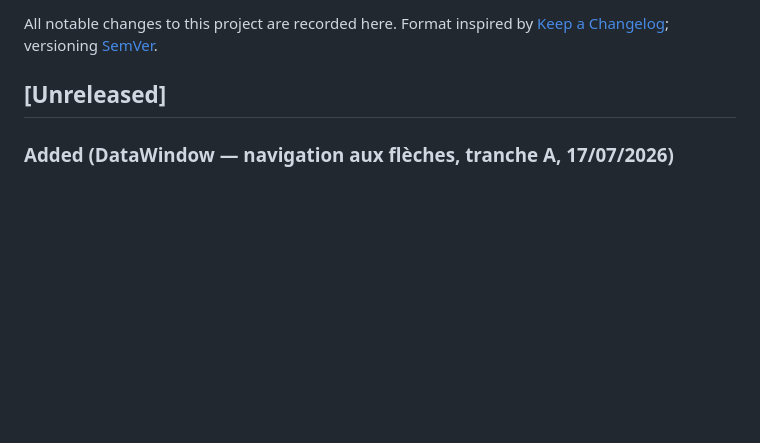
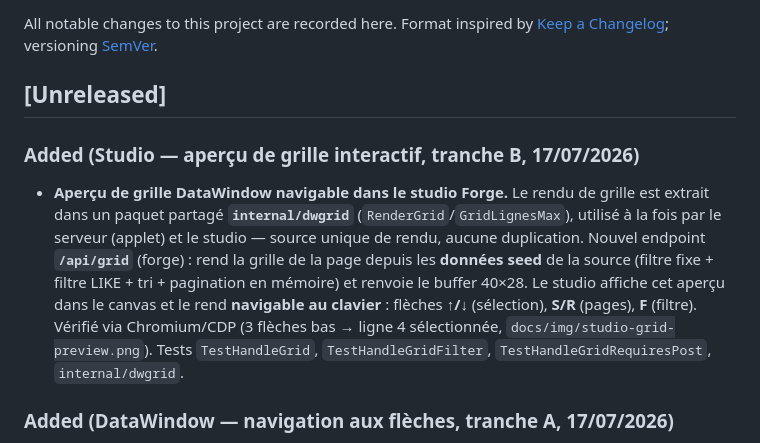
Before and after one commit to benedictemarty/bbsoric, a Markdown page: CHANGELOG.md, the part around the change. GitHub-like rendering; blank space fills up the shorter version.

```diff
--- a/CHANGELOG.md
+++ b/CHANGELOG.md
@@ -5,6 +5,17 @@ Format inspired by [Keep a Changelog](https://keepachangelog.com/en/1.1.0/);
 versioning [SemVer](https://semver.org/lang/en/).
 
 ## [Unreleased]
+
+### Added (Studio — aperçu de grille interactif, tranche B, 17/07/2026)
+- **Aperçu de grille DataWindow navigable dans le studio Forge.** Le rendu de grille est
+  extrait dans un paquet partagé **`internal/dwgrid`** (`RenderGrid`/`GridLignesMax`), utilisé
+  à la fois par le serveur (applet) et le studio — source unique de rendu, aucune duplication.
+  Nouvel endpoint **`/api/grid`** (forge) : rend la grille de la page depuis les **données seed**
+  de la source (filtre fixe + filtre LIKE + tri + pagination en mémoire) et renvoie le buffer
+  40×28. Le studio affiche cet aperçu dans le canvas et le rend **navigable au clavier** :
+  flèches **↑/↓** (sélection), **S/R** (pages), **F** (filtre). Vérifié via Chromium/CDP
+  (3 flèches bas → ligne 4 sélectionnée, `docs/img/studio-grid-preview.png`). Tests
+  `TestHandleGrid`, `TestHandleGridFilter`, `TestHandleGridRequiresPost`, `internal/dwgrid`.
 
 ### Added (DataWindow — navigation aux flèches, tranche A, 17/07/2026)
 - **Flèches ↑/↓ du clavier Oric pour la sélection dans les grilles.** Le terminal
```
Also changed, not shown: docs/img/studio-grid-preview.png (added), 4 other files.
